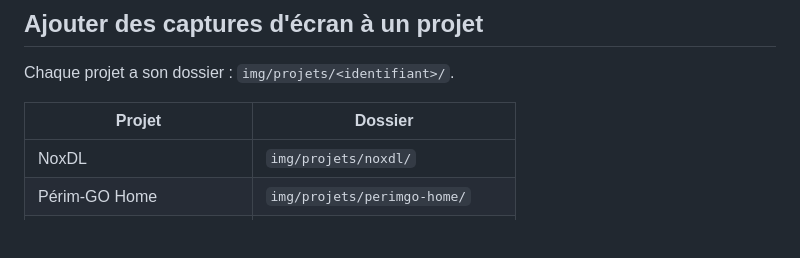
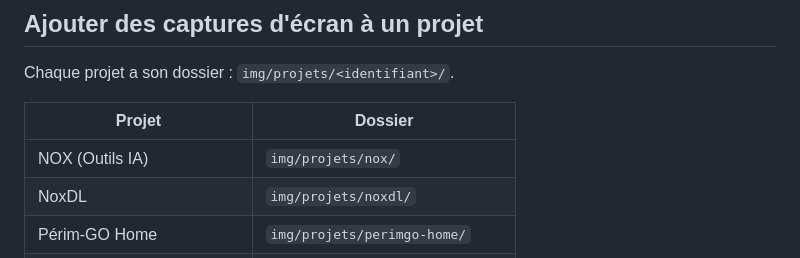
Before and after one commit to BixentEB/codexmental-lab, a Markdown page: GUIDE.md, the part around the change. Rendered like a GitHub page; blank space fills up the shorter version.

Commit message:
Guide : ajoute le dossier de NOX
Co-Authored-By: Claude Opus 5.5 <noreply@anthropic.com>
Claude-Session: https://claude.ai/code/session_011aEfx9ww7PMcv9jLEvZYFB

```diff
--- a/GUIDE.md
+++ b/GUIDE.md
@@ -8,6 +8,7 @@ Chaque projet a son dossier : `img/projets/<identifiant>/`.
 
 | Projet | Dossier |
 |---|---|
+| NOX (Outils IA) | `img/projets/nox/` |
 | NoxDL | `img/projets/noxdl/` |
 | Périm-GO Home | `img/projets/perimgo-home/` |
 | Périm-GO Business | `img/projets/perimgo-business/` |
```
